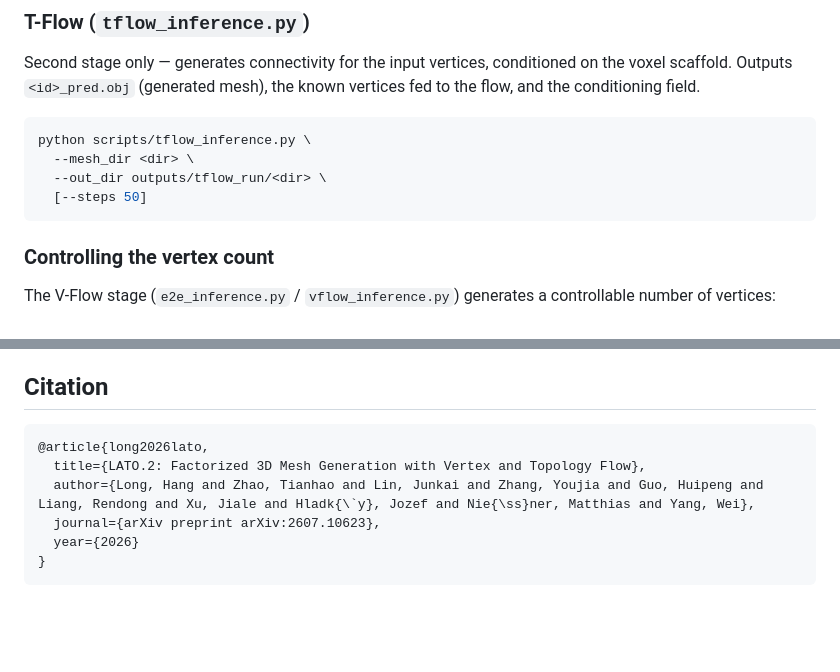
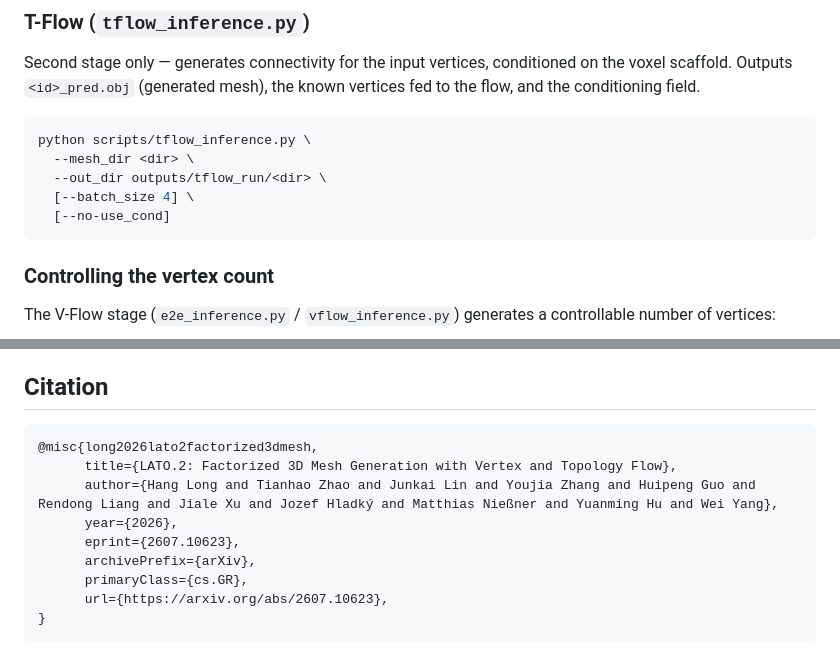
Before and after one commit to LoHhhha/LATO.2, a Markdown page: readme.md, 2 parts joined by grey strips. Drawn GitHub-style; blank space fills up the shorter version.

````diff
--- a/readme.md
+++ b/readme.md
@@ -125,7 +126,8 @@ Second stage only — generates connectivity for the input vertices, conditioned
 python scripts/tflow_inference.py \
   --mesh_dir <dir> \
   --out_dir outputs/tflow_run/<dir> \
-  [--steps 50]
+  [--batch_size 4] \
+  [--no-use_cond]
 ```
 
 ### Controlling the vertex count
@@ -157,10 +159,13 @@ Our work builds upon these excellent repositories:
 ## Citation
 
 ```bibtex
-@article{long2026lato,
-  title={LATO.2: Factorized 3D Mesh Generation with Vertex and Topology Flow},
-  author={Long, Hang and Zhao, Tianhao and Lin, Junkai and Zhang, Youjia and Guo, Huipeng and Liang, Rendong and Xu, Jiale and Hladk{\`y}, Jozef and Nie{\ss}ner, Matthias and Yang, Wei},
-  journal={arXiv preprint arXiv:2607.10623},
-  year={2026}
+@misc{long2026lato2factorized3dmesh,
+      title={LATO.2: Factorized 3D Mesh Generation with Vertex and Topology Flow},
+      author={Hang Long and Tianhao Zhao and Junkai Lin and Youjia Zhang and Huipeng Guo and Rendong Liang and Jiale Xu and Jozef Hladký and Matthias Nießner and Yuanming Hu and Wei Yang},
+      year={2026},
+      eprint={2607.10623},
+      archivePrefix={arXiv},
+      primaryClass={cs.GR},
+      url={https://arxiv.org/abs/2607.10623},
 }
 ```
````
Also changed, not shown: other parts of readme.md (+1 -0 lines).
